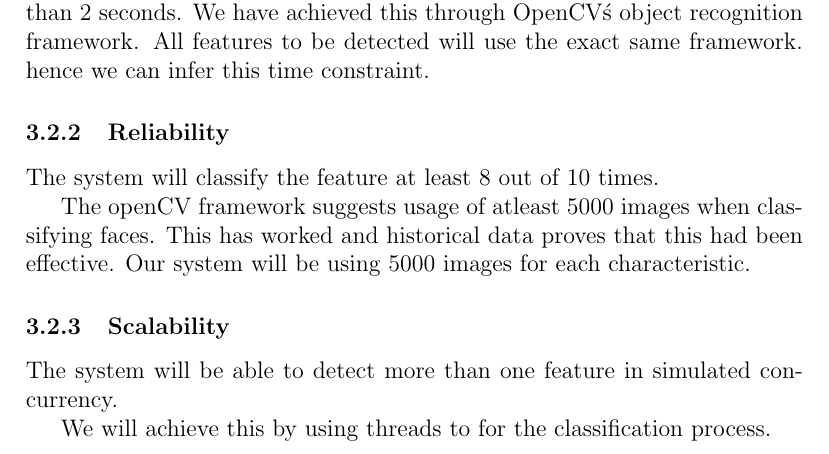
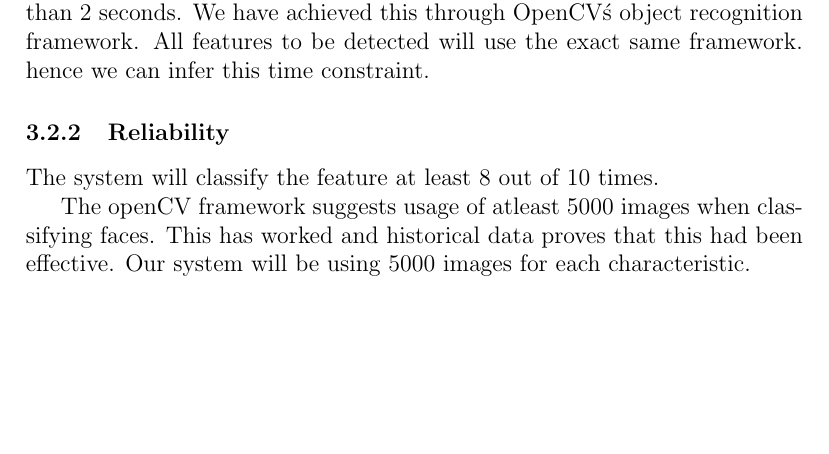
Before and after one commit to robinschnetler/COS301_AutoMart, a LaTeX document (documentation/0_Main.tex, which reads documentation/4_Architecture_Requirements.tex): part of page 4 of 10, cut so that both start at the same text, the shorter picture padded with empty space. Compiled offline with pdfLaTeX.

Commit message:
removed scalability quality requirement

```diff
--- a/documentation/4_Architecture_Requirements.tex
+++ b/documentation/4_Architecture_Requirements.tex
@@ -14,10 +14,6 @@ The detection of one feature, through experience has not taken more than 2 secon
 The system will classify the feature at least 8 out of 10 times.
 
 The openCV framework suggests usage of atleast 5000 images when classifying faces. This has worked and historical data proves that this had been effective. Our system will be using 5000 images for each characteristic.
-\subsubsection{Scalability}
-The system will be able to detect more than one feature in simulated concurrency.
-
-We will achieve this by using threads to for the classification process.
 \subsubsection{Flexibility}
 The system needs to be trained for each classification. One classification cannot work for another feature detection use case. But the inability of classification of one feature will not result in a system failure.
 
```
